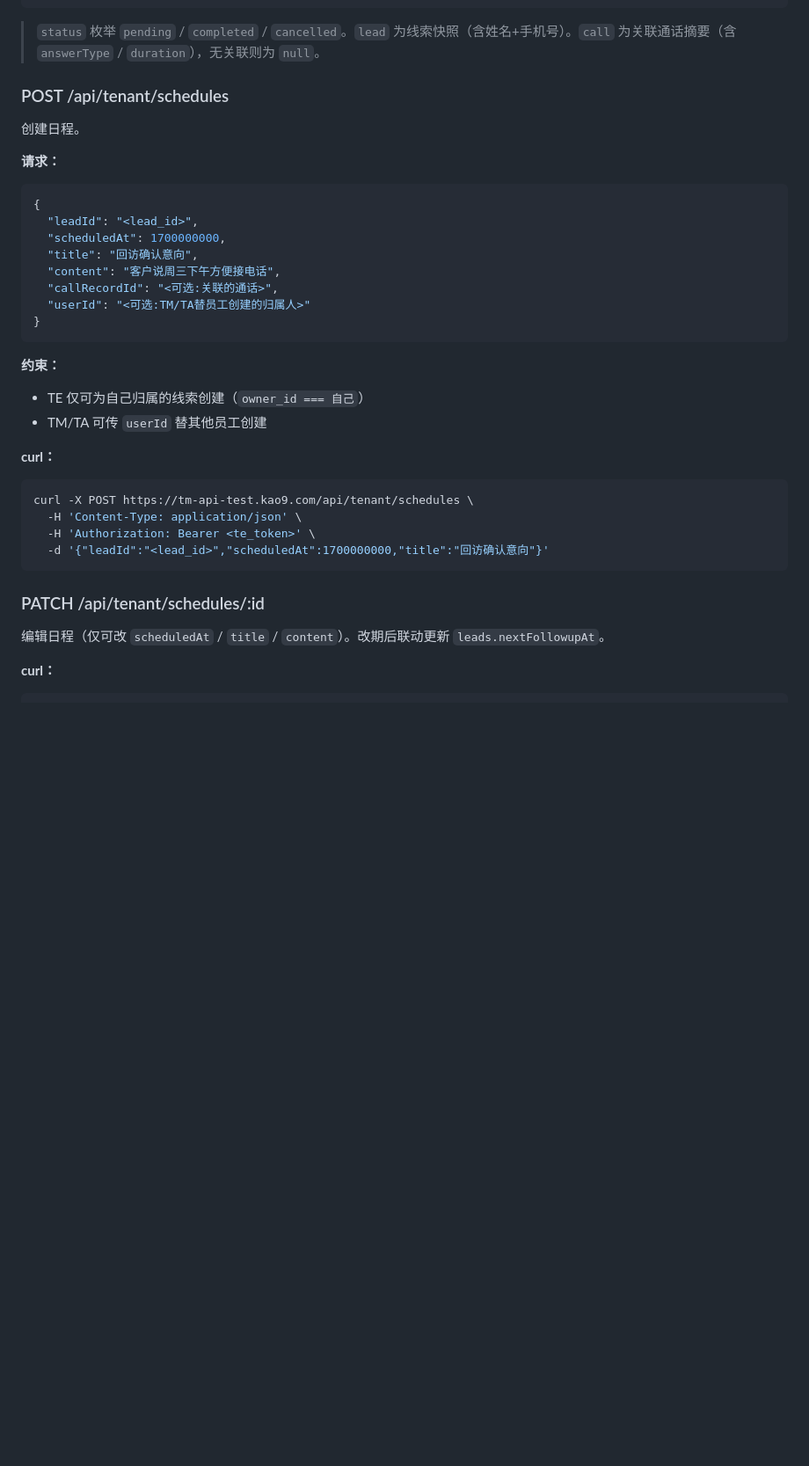
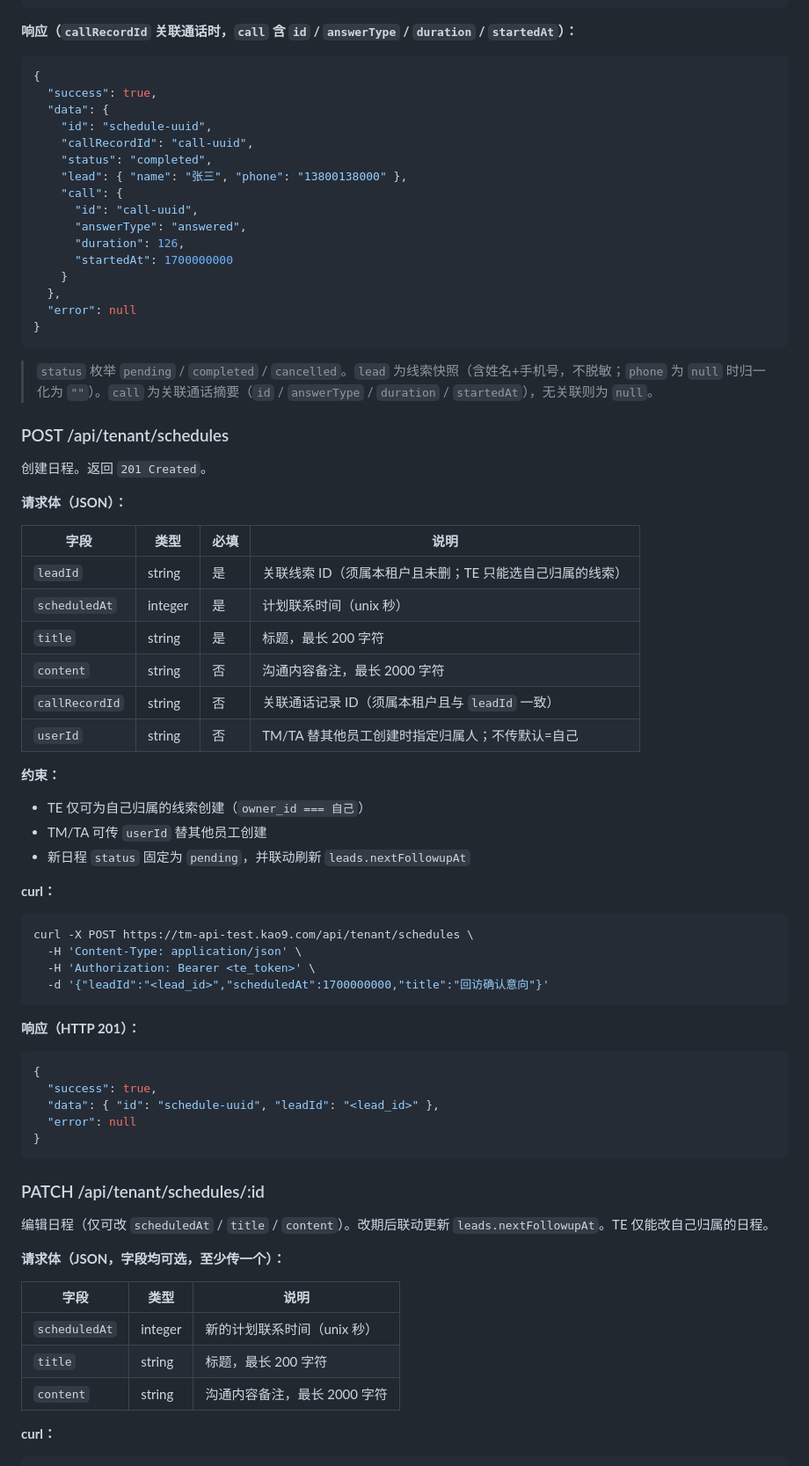
Before and after one commit to fengcms/telemarketing-saas-app, a Markdown page: docs/api.md, the part around one of its changes. Shown at 88% size. Drawn GitHub-style; blank space fills up the shorter version.

Commit message:
docs: update schedule API docs and milestone logs
1. 补全并更新开发里程碑文档v0.7到v0.11节点，修正原有文档错误
2. 重构docs/api.md中日程相关API文档，更新参数类型、响应结构、使用示例和权限说明

````diff
--- a/docs/api.md
+++ b/docs/api.md
@@ -1434,28 +1450,48 @@ curl https://tm-api-test.kao9.com/api/tenant/schedules/<schedule_id> \
 }
 ```
 
-> `status` 枚举 `pending` / `completed` / `cancelled`。`lead` 为线索快照（含姓名+手机号）。`call` 为关联通话摘要（含 `answerType` / `duration`），无关联则为 `null`。
+**响应（`callRecordId` 关联通话时，`call` 含 `id` / `answerType` / `duration` / `startedAt`）：**
+
+```json
+{
+  "success": true,
+  "data": {
+    "id": "schedule-uuid",
+    "callRecordId": "call-uuid",
+    "status": "completed",
+    "lead": { "name": "张三", "phone": "13800138000" },
+    "call": {
+      "id": "call-uuid",
+      "answerType": "answered",
+      "duration": 126,
+      "startedAt": 1700000000
+    }
+  },
+  "error": null
+}
+```
+
+> `status` 枚举 `pending` / `completed` / `cancelled`。`lead` 为线索快照（含姓名+手机号，不脱敏；`phone` 为 `null` 时归一化为 `""`）。`call` 为关联通话摘要（`id` / `answerType` / `duration` / `startedAt`），无关联则为 `null`。
 
 ### POST /api/tenant/schedules
 
-创建日程。
-
-**请求：**
-
-```json
-{
-  "leadId": "<lead_id>",
-  "scheduledAt": 1700000000,
-  "title": "回访确认意向",
-  "content": "客户说周三下午方便接电话",
-  "callRecordId": "<可选:关联的通话>",
-  "userId": "<可选:TM/TA替员工创建的归属人>"
-}
-```
+创建日程。返回 `201 Created`。
+
+**请求体（JSON）：**
+
+| 字段 | 类型 | 必填 | 说明 |
+|------|------|------|------|
+| `leadId` | string | 是 | 关联线索 ID（须属本租户且未删；TE 只能选自己归属的线索） |
+| `scheduledAt` | integer | 是 | 计划联系时间（unix 秒） |
+| `title` | string | 是 | 标题，最长 200 字符 |
+| `content` | string | 否 | 沟通内容备注，最长 2000 字符 |
+| `callRecordId` | string | 否 | 关联通话记录 ID（须属本租户且与 `leadId` 一致） |
+| `userId` | string | 否 | TM/TA 替其他员工创建时指定归属人；不传默认=自己 |
 
 **约束：**
 - TE 仅可为自己归属的线索创建（`owner_id === 自己`）
 - TM/TA 可传 `userId` 替其他员工创建
+- 新日程 `status` 固定为 `pending`，并联动刷新 `leads.nextFollowupAt`
 
 **curl：**
 
@@ -1466,9 +1502,27 @@ curl -X POST https://tm-api-test.kao9.com/api/tenant/schedules \
   -d '{"leadId":"<lead_id>","scheduledAt":1700000000,"title":"回访确认意向"}'
 ```
 
+**响应（HTTP 201）：**
+
+```json
+{
+  "success": true,
+  "data": { "id": "schedule-uuid", "leadId": "<lead_id>" },
+  "error": null
+}
+```
+
 ### PATCH /api/tenant/schedules/:id
 
-编辑日程（仅可改 `scheduledAt` / `title` / `content`）。改期后联动更新 `leads.nextFollowupAt`。
+编辑日程（仅可改 `scheduledAt` / `title` / `content`）。改期后联动更新 `leads.nextFollowupAt`。TE 仅能改自己归属的日程。
+
+**请求体（JSON，字段均可选，至少传一个）：**
+
+| 字段 | 类型 | 说明 |
+|------|------|------|
+| `scheduledAt` | integer | 新的计划联系时间（unix 秒） |
+| `title` | string | 标题，最长 200 字符 |
+| `content` | string | 沟通内容备注，最长 2000 字符 |
 
 **curl：**
 
````
Also changed, not shown: other parts of docs/api.md (+68 -23 lines), .workbuddy/memory/2026-07-24.md (added, +13 -0 lines).
